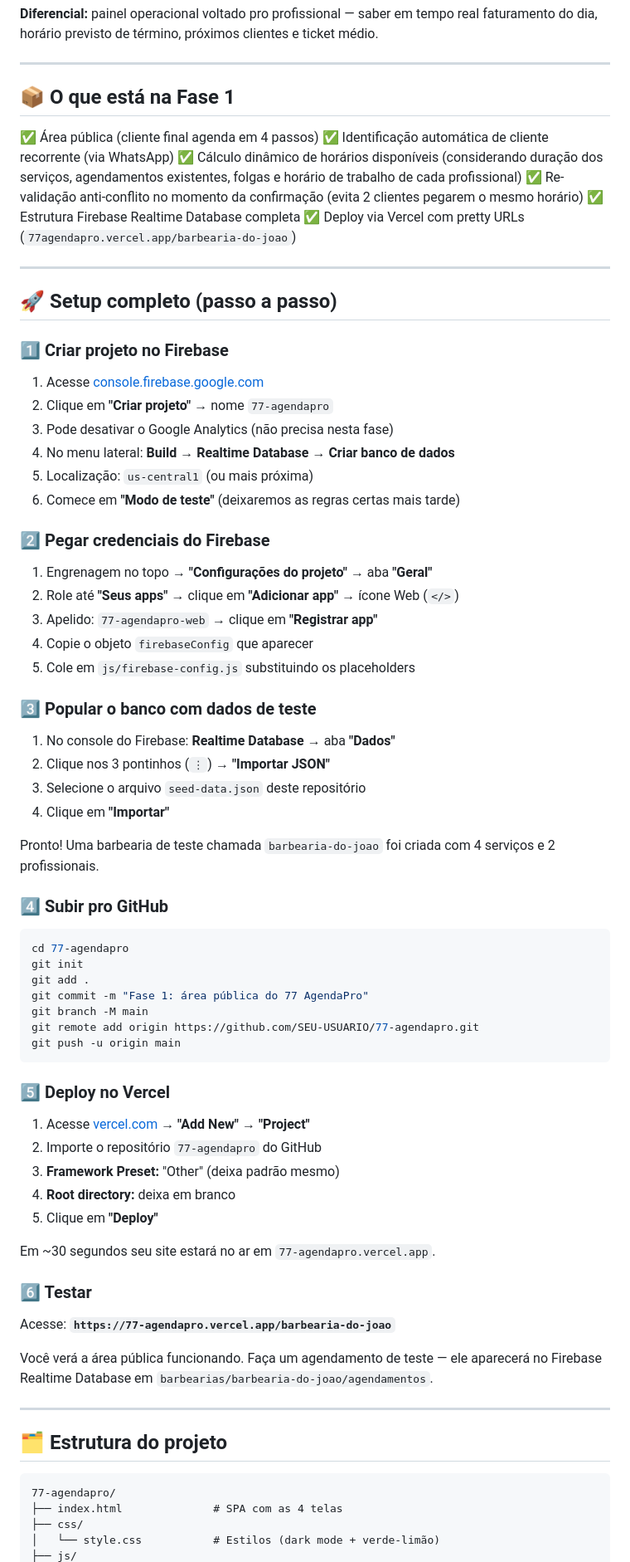
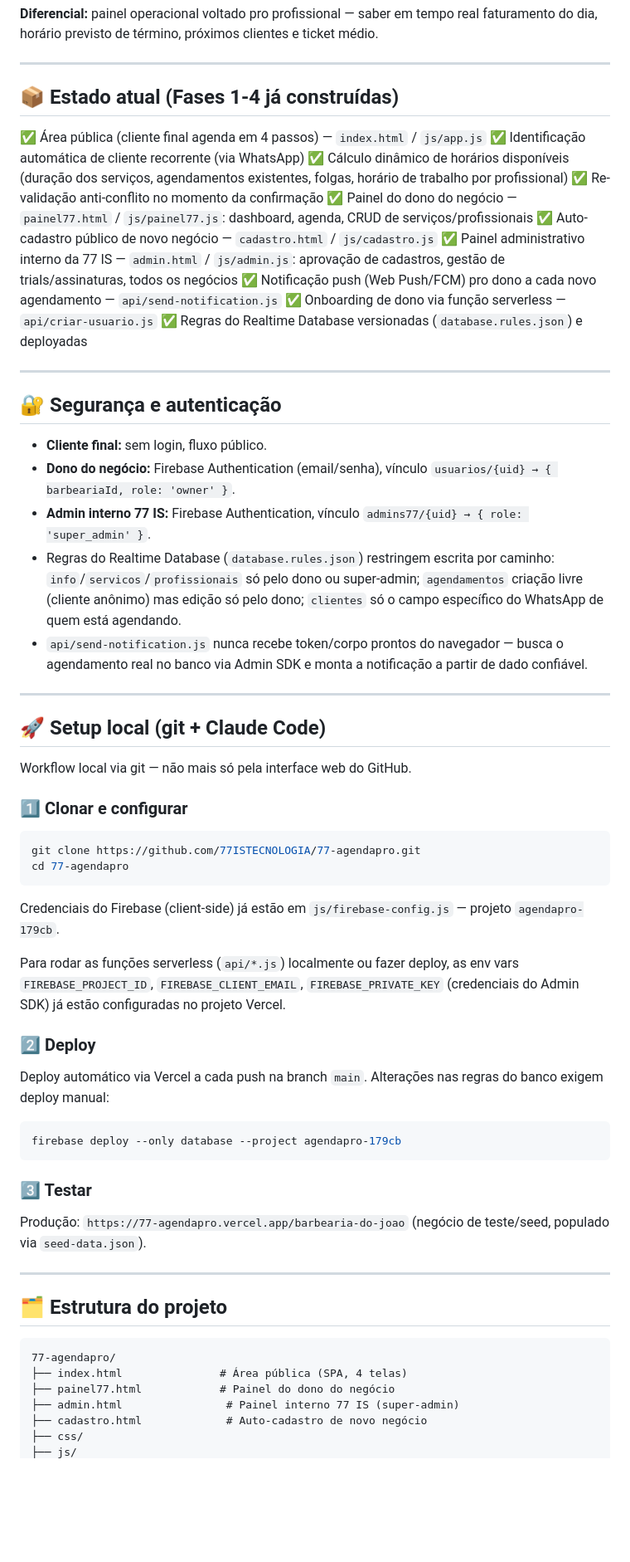
Before and after one commit to 77ISTECNOLOGIA/77-agendapro, a Markdown page: README.md, the part around one of its changes. Shown at 83% size. GitHub-like rendering; blank space fills up the shorter version.

````diff
--- a/README.md
+++ b/README.md
@@ -10,72 +10,57 @@ O 77 AgendaPro é um sistema de marcação de horários focado em barbearias aut
 
 ---
 
-## 📦 O que está na Fase 1
+## 📦 Estado atual (Fases 1-4 já construídas)
 
-✅ Área pública (cliente final agenda em 4 passos)
+✅ Área pública (cliente final agenda em 4 passos) — `index.html` / `js/app.js`
 ✅ Identificação automática de cliente recorrente (via WhatsApp)
-✅ Cálculo dinâmico de horários disponíveis (considerando duração dos serviços, agendamentos existentes, folgas e horário de trabalho de cada profissional)
-✅ Re-validação anti-conflito no momento da confirmação (evita 2 clientes pegarem o mesmo horário)
-✅ Estrutura Firebase Realtime Database completa
-✅ Deploy via Vercel com pretty URLs (`77agendapro.vercel.app/barbearia-do-joao`)
+✅ Cálculo dinâmico de horários disponíveis (duração dos serviços, agendamentos existentes, folgas, horário de trabalho por profissional)
+✅ Re-validação anti-conflito no momento da confirmação
+✅ Painel do dono do negócio — `painel77.html` / `js/painel77.js`: dashboard, agenda, CRUD de serviços/profissionais
+✅ Auto-cadastro público de novo negócio — `cadastro.html` / `js/cadastro.js`
+✅ Painel administrativo interno da 77 IS — `admin.html` / `js/admin.js`: aprovação de cadastros, gestão de trials/assinaturas, todos os negócios
+✅ Notificação push (Web Push/FCM) pro dono a cada novo agendamento — `api/send-notification.js`
+✅ Onboarding de dono via função serverless — `api/criar-usuario.js`
+✅ Regras do Realtime Database versionadas (`database.rules.json`) e deployadas
 
 ---
 
-## 🚀 Setup completo (passo a passo)
+## 🔐 Segurança e autenticação
 
-### 1️⃣ Criar projeto no Firebase
+- **Cliente final:** sem login, fluxo público.
+- **Dono do negócio:** Firebase Authentication (email/senha), vínculo `usuarios/{uid} → { barbeariaId, role: 'owner' }`.
+- **Admin interno 77 IS:** Firebase Authentication, vínculo `admins77/{uid} → { role: 'super_admin' }`.
+- Regras do Realtime Database (`database.rules.json`) restringem escrita por caminho: `info`/`servicos`/`profissionais` só pelo dono ou super-admin; `agendamentos` criação livre (cliente anônimo) mas edição só pelo dono; `clientes` só o campo específico do WhatsApp de quem está agendando.
+- `api/send-notification.js` nunca recebe token/corpo prontos do navegador — busca o agendamento real no banco via Admin SDK e monta a notificação a partir de dado confiável.
 
-1. Acesse [console.firebase.google.com](https://console.firebase.google.com)
-2. Clique em **"Criar projeto"** → nome `77-agendapro`
-3. Pode desativar o Google Analytics (não precisa nesta fase)
-4. No menu lateral: **Build → Realtime Database → Criar banco de dados**
-5. Localização: `us-central1` (ou mais próxima)
-6. Comece em **"Modo de teste"** (deixaremos as regras certas mais tarde)
+---
 
-### 2️⃣ Pegar credenciais do Firebase
+## 🚀 Setup local (git + Claude Code)
 
-1. Engrenagem no topo → **"Configurações do projeto"** → aba **"Geral"**
-2. Role até **"Seus apps"** → clique em **"Adicionar app"** → ícone Web (`</>`)
-3. Apelido: `77-agendapro-web` → clique em **"Registrar app"**
-4. Copie o objeto `firebaseConfig` que aparecer
-5. Cole em `js/firebase-config.js` substituindo os placeholders
+Workflow local via git — não mais só pela interface web do GitHub.
 
-### 3️⃣ Popular o banco com dados de teste
-
-1. No console do Firebase: **Realtime Database** → aba **"Dados"**
-2. Clique nos 3 pontinhos (`⋮`) → **"Importar JSON"**
-3. Selecione o arquivo `seed-data.json` deste repositório
-4. Clique em **"Importar"**
-
-Pronto! Uma barbearia de teste chamada `barbearia-do-joao` foi criada com 4 serviços e 2 profissionais.
-
-### 4️⃣ Subir pro GitHub
+### 1️⃣ Clonar e configurar
 
 ```bash
+git clone https://github.com/77ISTECNOLOGIA/77-agendapro.git
 cd 77-agendapro
-git init
-git add .
-git commit -m "Fase 1: área pública do 77 AgendaPro"
-git branch -M main
-git remote add origin https://github.com/SEU-USUARIO/77-agendapro.git
-git push -u origin main
 ```
 
-### 5️⃣ Deploy no Vercel
+Credenciais do Firebase (client-side) já estão em `js/firebase-config.js` — projeto `agendapro-179cb`.
 
-1. Acesse [vercel.com](https://vercel.com) → **"Add New" → "Project"**
-2. Importe o repositório `77-agendapro` do GitHub
-3. **Framework Preset:** "Other" (deixa padrão mesmo)
-4. **Root directory:** deixa em branco
-5. Clique em **"Deploy"**
+Para rodar as funções serverless (`api/*.js`) localmente ou fazer deploy, as env vars `FIREBASE_PROJECT_ID`, `FIREBASE_CLIENT_EMAIL`, `FIREBASE_PRIVATE_KEY` (credenciais do Admin SDK) já estão configuradas no projeto Vercel.
 
-Em ~30 segundos seu site estará no ar em `77-agendapro.vercel.app`.
+### 2️⃣ Deploy
 
-### 6️⃣ Testar
+Deploy automático via Vercel a cada push na branch `main`. Alterações nas regras do banco exigem deploy manual:
 
-Acesse: **`https://77-agendapro.vercel.app/barbearia-do-joao`**
+```bash
+firebase deploy --only database --project agendapro-179cb
+```
 
-Você verá a área pública funcionando. Faça um agendamento de teste — ele aparecerá no Firebase Realtime Database em `barbearias/barbearia-do-joao/agendamentos`.
+### 3️⃣ Testar
+
+Produção: `https://77-agendapro.vercel.app/barbearia-do-joao` (negócio de teste/seed, populado via `seed-data.json`).
 
 ---
 
@@ -83,7 +68,9 @@ Você verá a área pública funcionando. Faça um agendamento de teste — ele
 
 ```
 77-agendapro/
-├── index.html              # SPA com as 4 telas
+├── index.html               # Área pública (SPA, 4 telas)
+├── painel77.html            # Painel do dono do negócio
+├── admin.html                # Painel interno 77 IS (super-admin)
+├── cadastro.html             # Auto-cadastro de novo negócio
 ├── css/
-│   └── style.css           # Estilos (dark mode + verde-limão)
 ├── js/
````
Also changed, not shown: other parts of README.md (+35 -35 lines), CLAUDE.md (added, +45 -0 lines).
